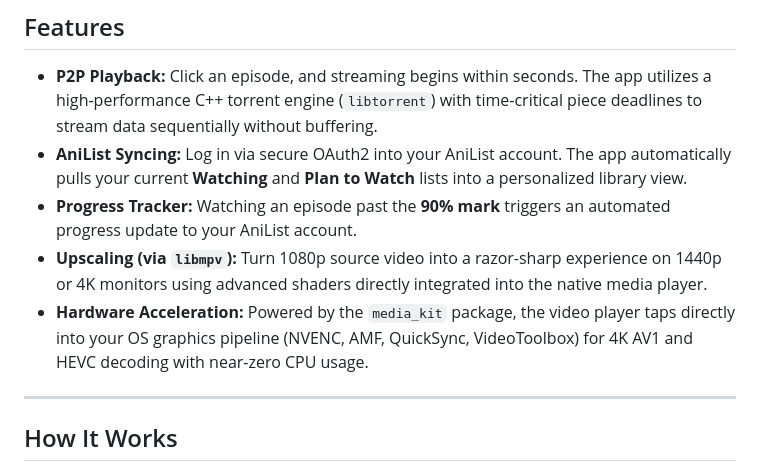
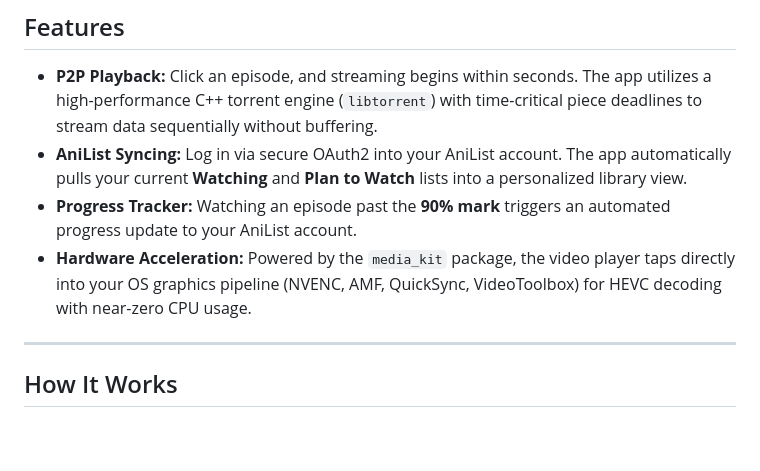
Before and after one commit to Flex936/anistream, a Markdown page: README.md, the part around one of its changes. GitHub-like rendering; blank space fills up the shorter version.

```diff
--- a/README.md
+++ b/README.md
@@ -11,8 +11,7 @@ Built entirely in **Flutter and Dart**, AniStream bypasses heavy webviews and El
 * **P2P Playback:** Click an episode, and streaming begins within seconds. The app utilizes a high-performance C++ torrent engine (`libtorrent`) with time-critical piece deadlines to stream data sequentially without buffering.
 * **AniList Syncing:** Log in via secure OAuth2 into your AniList account. The app automatically pulls your current **Watching** and **Plan to Watch** lists into a personalized library view.
 * **Progress Tracker:** Watching an episode past the **90% mark** triggers an automated progress update to your AniList account.
-* **Upscaling (via `libmpv`):** Turn 1080p source video into a razor-sharp experience on 1440p or 4K monitors using advanced shaders directly integrated into the native media player.
-* **Hardware Acceleration:** Powered by the `media_kit` package, the video player taps directly into your OS graphics pipeline (NVENC, AMF, QuickSync, VideoToolbox) for 4K AV1 and HEVC decoding with near-zero CPU usage.
+* **Hardware Acceleration:** Powered by the `media_kit` package, the video player taps directly into your OS graphics pipeline (NVENC, AMF, QuickSync, VideoToolbox) for HEVC decoding with near-zero CPU usage.
 
 ---
 
```
Also changed, not shown: other parts of README.md (+41 -9 lines).
